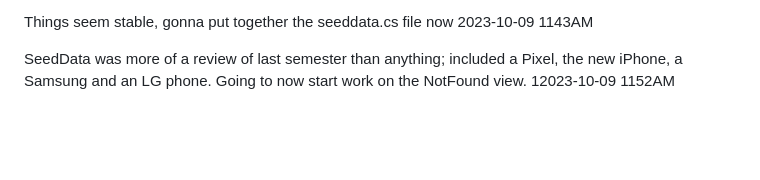
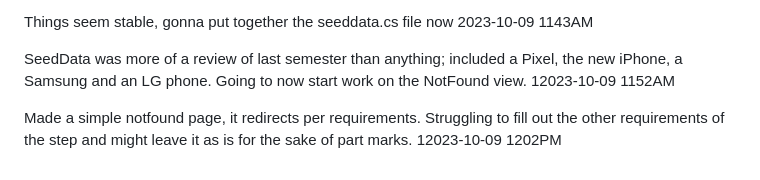
Before and after one commit to denniskontoulis123/WEB452Assignments-DennisKontoulis-0798883, a Markdown page: README.md, the part around the change. Rendered like a GitHub page; blank space fills up the shorter version.

```diff
--- a/README.md
+++ b/README.md
@@ -72,3 +72,6 @@ Things seem stable, gonna put together the seeddata.cs file now
 
 SeedData was more of a review of last semester than anything; included a Pixel, the new iPhone, a Samsung and an LG phone.  Going to now start work on the NotFound view.
 12023-10-09 1152AM
+
+Made a simple notfound page, it redirects per requirements. Struggling to fill out the other requirements of the step and might leave it as is for the sake of part marks.
+12023-10-09 1202PM
```
